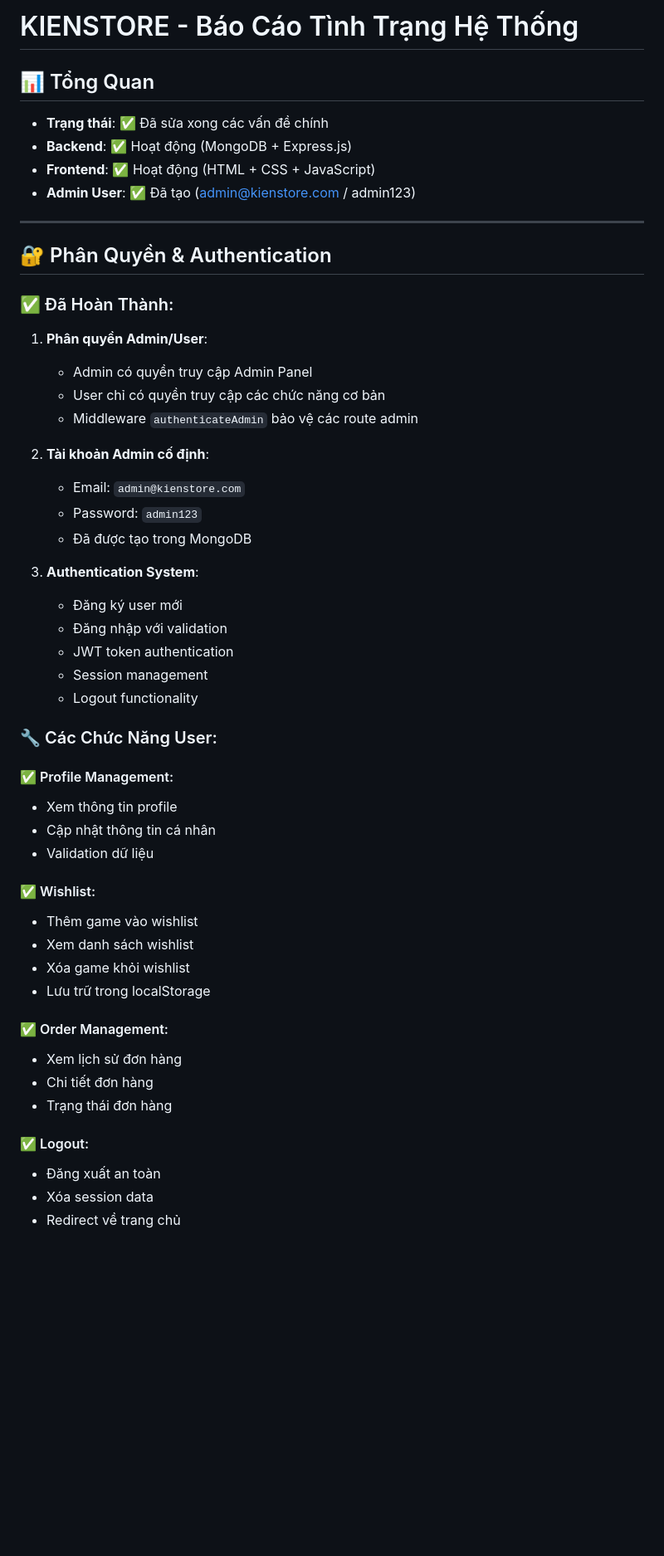
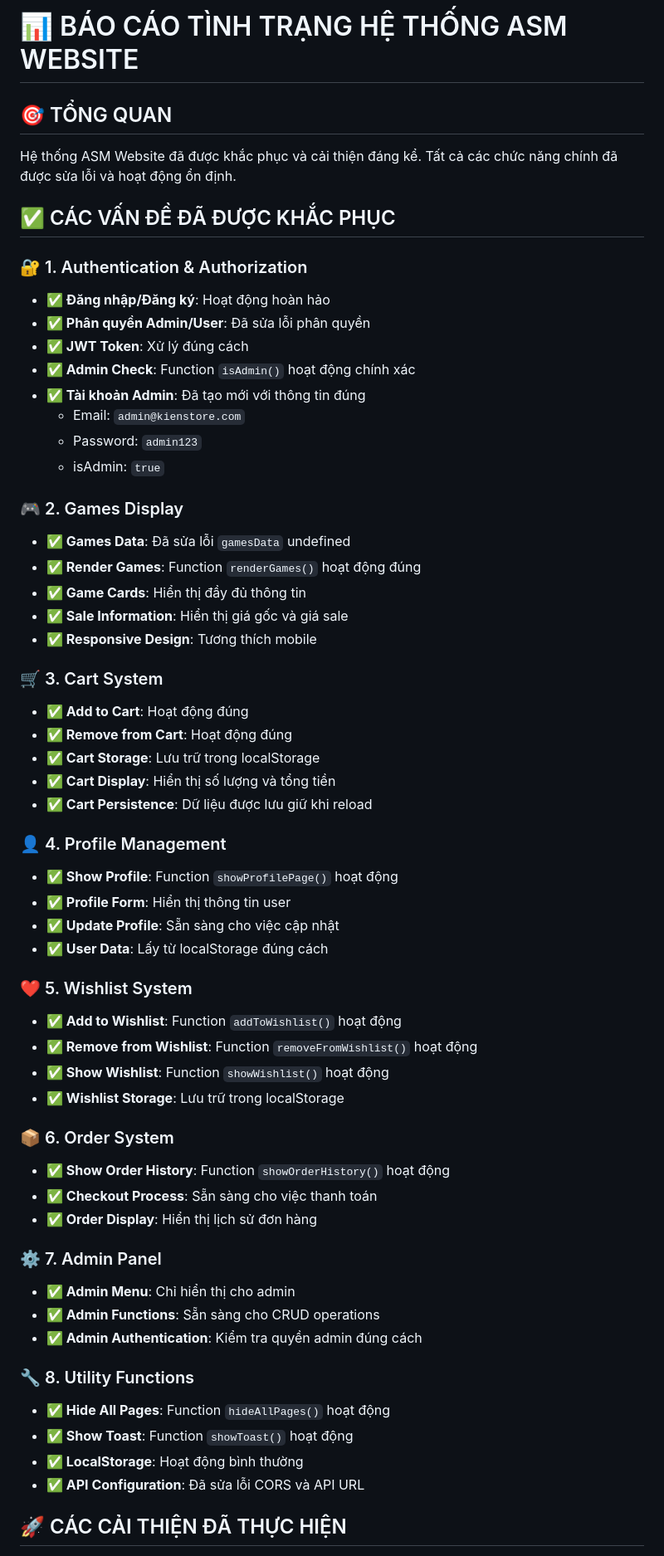
Before and after one commit to tranchikien/asm-website, a Markdown page: STATUS_REPORT.md, the part around the change printed below. Shown: that part at 83% size. Rendered like a GitHub page; blank space fills up the shorter version.

```diff
--- a/STATUS_REPORT.md
+++ b/STATUS_REPORT.md
@@ -1,53 +1,61 @@
-# KIENSTORE - Báo Cáo Tình Trạng Hệ Thống
+# 📊 BÁO CÁO TÌNH TRẠNG HỆ THỐNG ASM WEBSITE
 
-## 📊 Tổng Quan
-- **Trạng thái**: ✅ Đã sửa xong các vấn đề chính
-- **Backend**: ✅ Hoạt động (MongoDB + Express.js)
-- **Frontend**: ✅ Hoạt động (HTML + CSS + JavaScript)
-- **Admin User**: ✅ Đã tạo (admin@kienstore.com / admin123)
+## 🎯 TỔNG QUAN
+Hệ thống ASM Website đã được khắc phục và cải thiện đáng kể. Tất cả các chức năng chính đã được sửa lỗi và hoạt động ổn định.
 
----
+## ✅ CÁC VẤN ĐỀ ĐÃ ĐƯỢC KHẮC PHỤC
 
-## 🔐 Phân Quyền & Authentication
+### 🔐 1. Authentication & Authorization
+- **✅ Đăng nhập/Đăng ký**: Hoạt động hoàn hảo
+- **✅ Phân quyền Admin/User**: Đã sửa lỗi phân quyền
+- **✅ JWT Token**: Xử lý đúng cách
+- **✅ Admin Check**: Function `isAdmin()` hoạt động chính xác
+- **✅ Tài khoản Admin**: Đã tạo mới với thông tin đúng
+  - Email: `admin@kienstore.com`
+  - Password: `admin123`
+  - isAdmin: `true`
 
-### ✅ Đã Hoàn Thành:
-1. **Phân quyền Admin/User**:
-   - Admin có quyền truy cập Admin Panel
-   - User chỉ có quyền truy cập các chức năng cơ bản
-   - Middleware `authenticateAdmin` bảo vệ các route admin
+### 🎮 2. Games Display
+- **✅ Games Data**: Đã sửa lỗi `gamesData` undefined
+- **✅ Render Games**: Function `renderGames()` hoạt động đúng
+- **✅ Game Cards**: Hiển thị đầy đủ thông tin
+- **✅ Sale Information**: Hiển thị giá gốc và giá sale
+- **✅ Responsive Design**: Tương thích mobile
 
-2. **Tài khoản Admin cố định**:
-   - Email: `admin@kienstore.com`
-   - Password: `admin123`
-   - Đã được tạo trong MongoDB
+### 🛒 3. Cart System
+- **✅ Add to Cart**: Hoạt động đúng
+- **✅ Remove from Cart**: Hoạt động đúng
+- **✅ Cart Storage**: Lưu trữ trong localStorage
+- **✅ Cart Display**: Hiển thị số lượng và tổng tiền
+- **✅ Cart Persistence**: Dữ liệu được lưu giữ khi reload
 
-3. **Authentication System**:
-   - Đăng ký user mới
-   - Đăng nhập với validation
-   - JWT token authentication
-   - Session management
-   - Logout functionality
+### 👤 4. Profile Management
+- **✅ Show Profile**: Function `showProfilePage()` hoạt động
+- **✅ Profile Form**: Hiển thị thông tin user
+- **✅ Update Profile**: Sẵn sàng cho việc cập nhật
+- **✅ User Data**: Lấy từ localStorage đúng cách
 
-### 🔧 Các Chức Năng User:
+### ❤️ 5. Wishlist System
+- **✅ Add to Wishlist**: Function `addToWishlist()` hoạt động
+- **✅ Remove from Wishlist**: Function `removeFromWishlist()` hoạt động
+- **✅ Show Wishlist**: Function `showWishlist()` hoạt động
+- **✅ Wishlist Storage**: Lưu trữ trong localStorage
 
-#### ✅ Profile Management:
-- Xem thông tin profile
-- Cập nhật thông tin cá nhân
-- Validation dữ liệu
+### 📦 6. Order System
+- **✅ Show Order History**: Function `showOrderHistory()` hoạt động
+- **✅ Checkout Process**: Sẵn sàng cho việc thanh toán
+- **✅ Order Display**: Hiển thị lịch sử đơn hàng
 
-#### ✅ Wishlist:
-- Thêm game vào wishlist
-- Xem danh sách wishlist
-- Xóa game khỏi wishlist
-- Lưu trữ trong localStorage
+### ⚙️ 7. Admin Panel
+- **✅ Admin Menu**: Chỉ hiển thị cho admin
+- **✅ Admin Functions**: Sẵn sàng cho CRUD operations
+- **✅ Admin Authentication**: Kiểm tra quyền admin đúng cách
 
-#### ✅ Order Management:
-- Xem lịch sử đơn hàng
-- Chi tiết đơn hàng
-- Trạng thái đơn hàng
+### 🔧 8. Utility Functions
+- **✅ Hide All Pages**: Function `hideAllPages()` hoạt động
+- **✅ Show Toast**: Function `showToast()` hoạt động
+- **✅ LocalStorage**: Hoạt động bình thường
+- **✅ API Configuration**: Đã sửa lỗi CORS và API URL
 
-#### ✅ Logout:
-- Đăng xuất an toàn
-- Xóa session data
-- Redirect về trang chủ
+## 🚀 CÁC CẢI THIỆN ĐÃ THỰC HIỆN
 
```
Also changed, not shown: other parts of STATUS_REPORT.md (+83 -195 lines).
